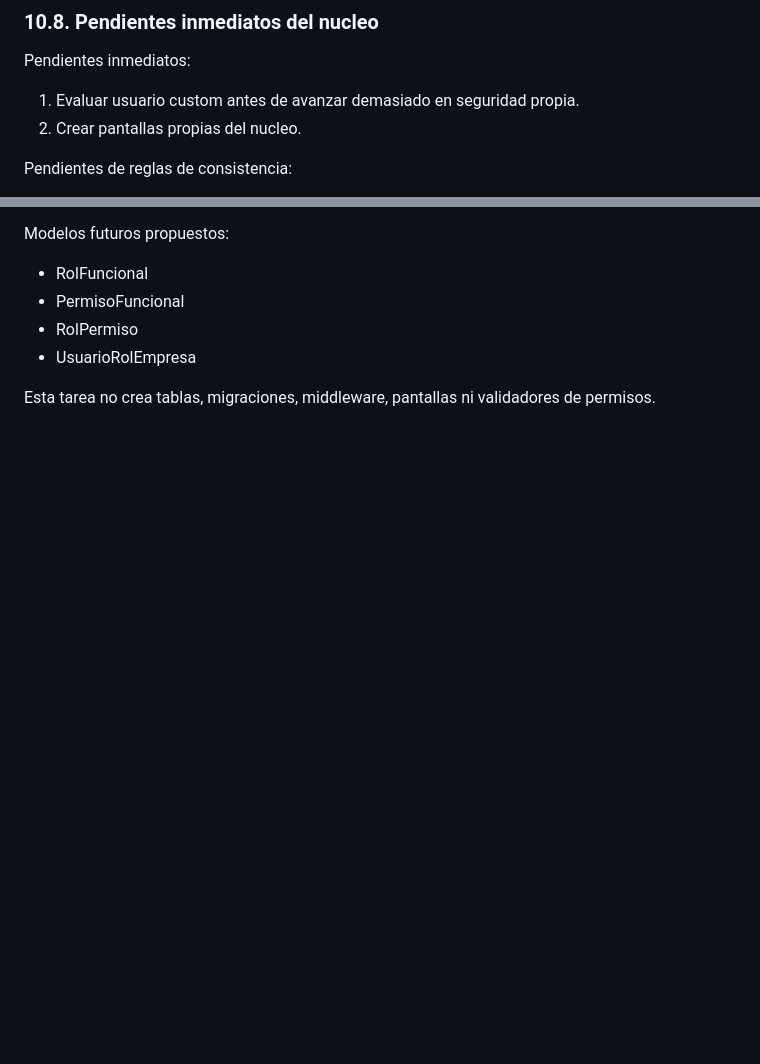
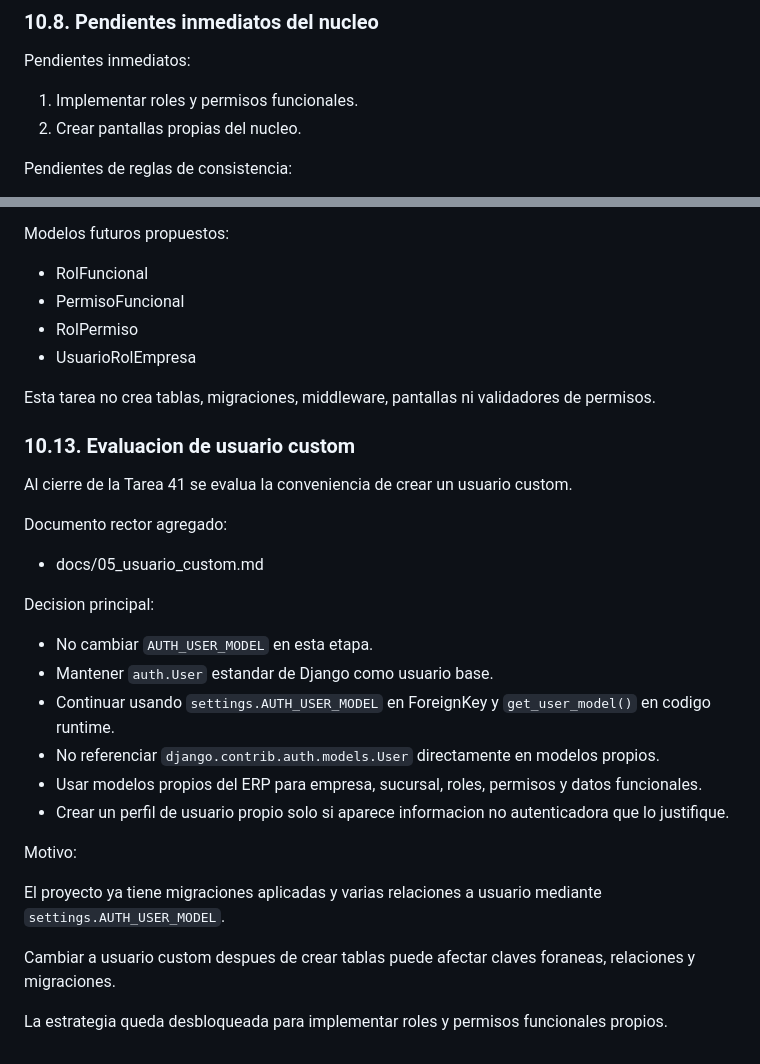
Before and after one commit to Nerpiti86/ERP, a Markdown page: docs/01_nucleo_erp.md, 2 parts joined by grey strips. GitHub-like rendering; blank space fills up the shorter version.

Commit message:
Evaluar usuario custom

```diff
--- a/docs/01_nucleo_erp.md
+++ b/docs/01_nucleo_erp.md
@@ -665,7 +665,7 @@ push OK
 
 Pendientes inmediatos:
 
-1. Evaluar usuario custom antes de avanzar demasiado en seguridad propia.
+1. Implementar roles y permisos funcionales.
 2. Crear pantallas propias del nucleo.
 
 Pendientes de reglas de consistencia:
@@ -826,3 +826,29 @@ Modelos futuros propuestos:
 - UsuarioRolEmpresa
 
 Esta tarea no crea tablas, migraciones, middleware, pantallas ni validadores de permisos.
+
+
+### 10.13. Evaluacion de usuario custom
+
+Al cierre de la Tarea 41 se evalua la conveniencia de crear un usuario custom.
+
+Documento rector agregado:
+
+- docs/05_usuario_custom.md
+
+Decision principal:
+
+- No cambiar `AUTH_USER_MODEL` en esta etapa.
+- Mantener `auth.User` estandar de Django como usuario base.
+- Continuar usando `settings.AUTH_USER_MODEL` en ForeignKey y `get_user_model()` en codigo runtime.
+- No referenciar `django.contrib.auth.models.User` directamente en modelos propios.
+- Usar modelos propios del ERP para empresa, sucursal, roles, permisos y datos funcionales.
+- Crear un perfil de usuario propio solo si aparece informacion no autenticadora que lo justifique.
+
+Motivo:
+
+El proyecto ya tiene migraciones aplicadas y varias relaciones a usuario mediante `settings.AUTH_USER_MODEL`.
+
+Cambiar a usuario custom despues de crear tablas puede afectar claves foraneas, relaciones y migraciones.
+
+La estrategia queda desbloqueada para implementar roles y permisos funcionales propios.
```
Also changed, not shown: docs/04_roles_permisos.md (+1 -7 lines), docs/05_usuario_custom.md (added, +199 -0 lines).
